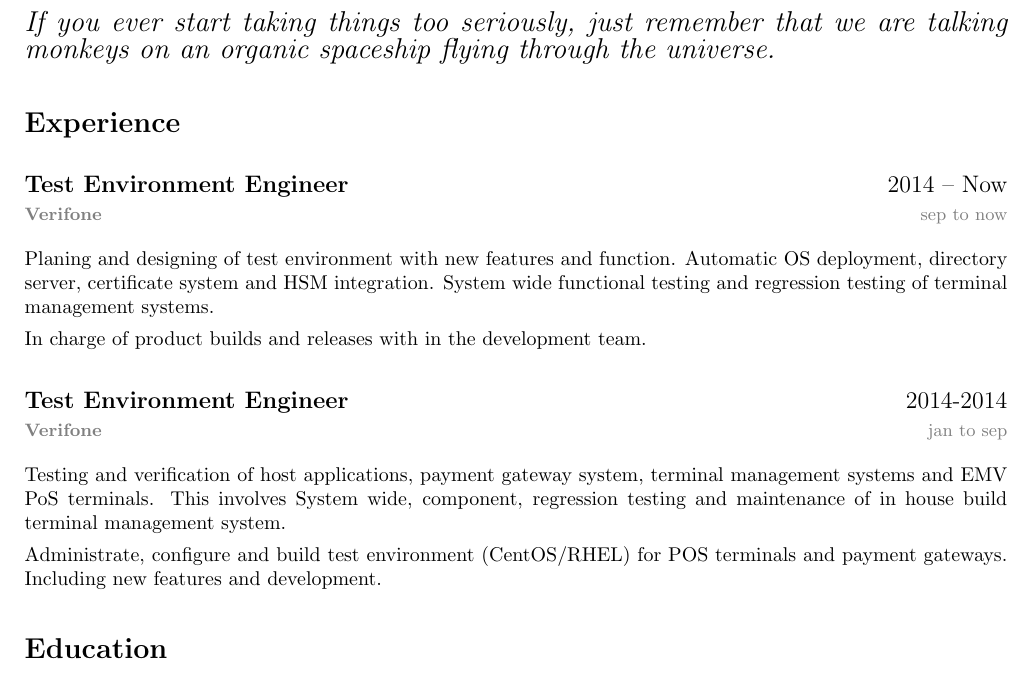
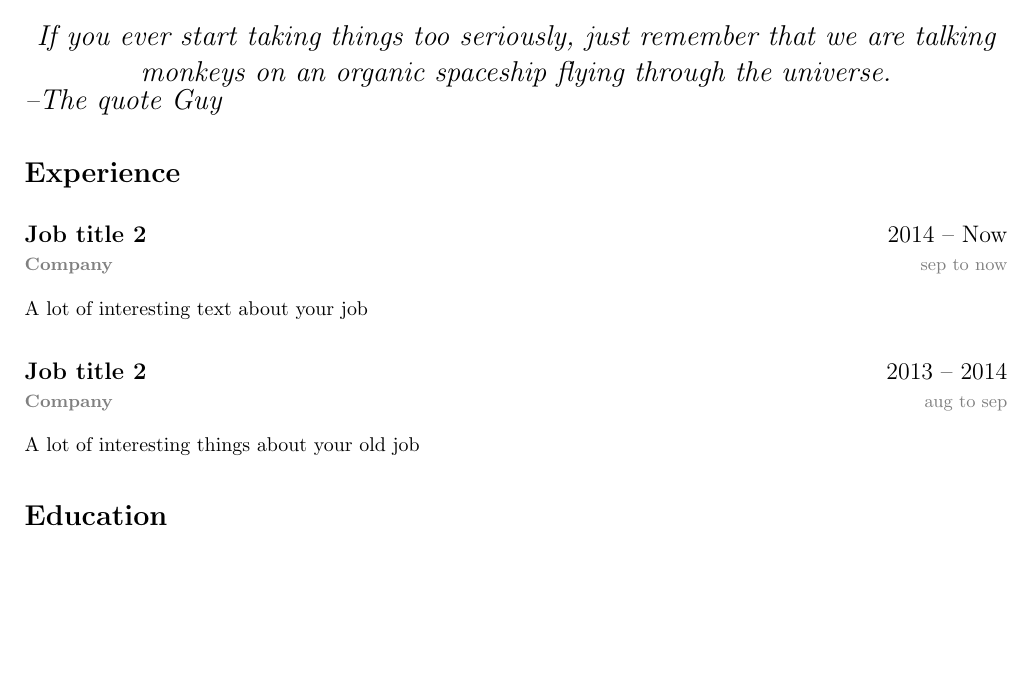
Before and after one commit to StaffanOB/sobCV, a LaTeX CV (sobCV.tex, which reads sobCV.cls): part of the page, cut so that both start at the same text, the shorter picture padded with empty space. Compiled offline with pdfLaTeX.

Commit message:
Change section

```diff
--- a/sobCV.cls
+++ b/sobCV.cls
@@ -69,8 +69,8 @@
 
 
 
-\newcommand{\userquote}[1]{%
-   \quote{\Large\it\centering#1}
+\newcommand{\userquote}[2]{%
+   \quote{\Large\it\centering#1\\--#2}
 }
 
 \newcommand{\datedsection}[4]{%
--- a/sobCV.tex
+++ b/sobCV.tex
@@ -9,20 +9,17 @@
 
       %highligh\longcontact{Staffan bjornson}{dddd}{Fagelängsvägen 36}{0705-86 94 08}{179 75 Ska}{staffan@toor.se}
 
-   \userquote{If you ever start taking things too seriously, just remember that we are talking monkeys on an organic spaceship flying through the universe.}
+   \userquote{If you ever start taking things too seriously, just remember that we are talking monkeys on an organic spaceship flying through the universe.}{The quote Guy}
 
    \section{Experience}
-   \datedsubsection{Test Environment Engineer}{Verifone}{2014 -- Now}{sep to now}
+   \datedsubsection{Job title 2}{Company}{2014 -- Now}{sep to now}
 
-   Planing and designing of test environment with new features and function. Automatic OS deployment, directory server, certificate system and HSM integration. System wide functional testing and regression testing of terminal management systems.
-
-   In charge of product builds and releases with in the development team.
+   A lot of interesting text about your job
 
 
-   \datedsubsection{Test Environment Engineer}{Verifone}{2014-2014}{jan to sep}
-   {Testing and verification of host applications, payment gateway system, terminal management systems and EMV PoS terminals. This involves System wide, component, regression testing and maintenance of in house build terminal management system.
+   \datedsubsection{Job title 2}{Company}{2013 -- 2014}{aug to sep}
 
-   Administrate, configure and build test environment (CentOS/RHEL) for POS terminals and payment gateways. Including new features and development.
+   A lot of interesting things about your old job
 
 
 
```
